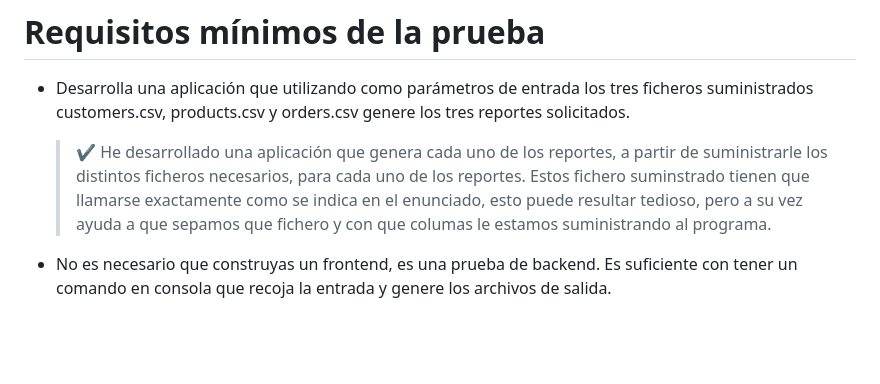
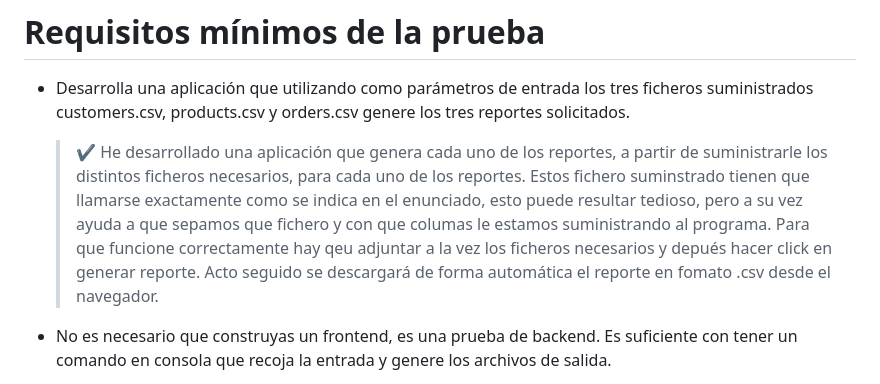
Before and after one commit to Triceratroll/csv-flask-app, a Markdown page: README.md, the part around the change. GitHub-like rendering; blank space fills up the shorter version.

Commit message:
Add more explanation

```diff
--- a/README.md
+++ b/README.md
@@ -106,7 +106,7 @@ $ pytest
 
 - Desarrolla una aplicación que utilizando como parámetros de entrada los tres ficheros suministrados customers.csv, products.csv y orders.csv genere los tres reportes solicitados.
 
-  > ✔️ He desarrollado una aplicación que genera cada uno de los reportes, a partir de suministrarle los distintos ficheros necesarios, para cada uno de los reportes. Estos fichero suminstrado tienen que llamarse exactamente como se indica en el enunciado, esto puede resultar tedioso, pero a su vez ayuda a que sepamos que fichero y con que columas le estamos suministrando al programa.
+  > ✔️ He desarrollado una aplicación que genera cada uno de los reportes, a partir de suministrarle los distintos ficheros necesarios, para cada uno de los reportes. Estos fichero suminstrado tienen que llamarse exactamente como se indica en el enunciado, esto puede resultar tedioso, pero a su vez ayuda a que sepamos que fichero y con que columas le estamos suministrando al programa. Para que funcione correctamente hay qeu adjuntar a la vez los ficheros necesarios y depués hacer click en generar reporte. Acto seguido se descargará de forma automática el reporte en fomato .csv desde el navegador.
 
 - No es necesario que construyas un frontend, es una prueba de backend. Es suficiente con tener un comando en consola que recoja la entrada y genere los archivos de salida.
 
```
